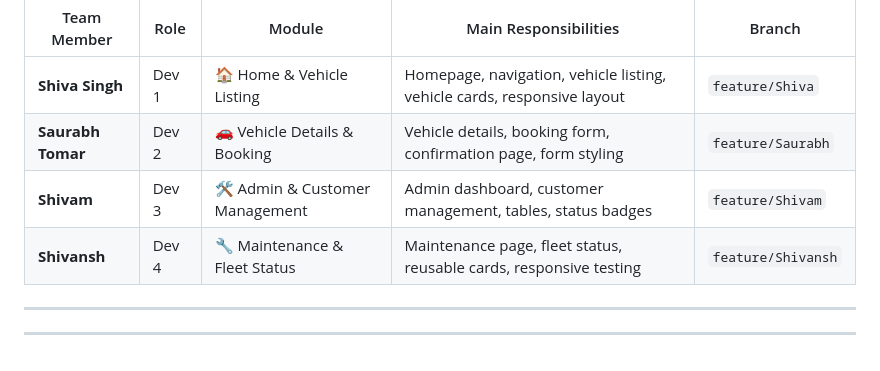
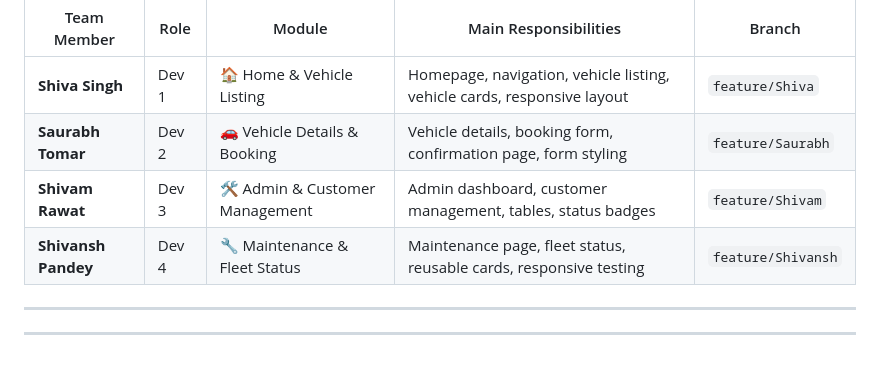
Before and after one commit to ShivaSingh4518/Vehicle-Rental-Fleet-Management-System, a Markdown page: README.md, the part around the change. Rendered like a GitHub page.

```diff
--- a/README.md
+++ b/README.md
@@ -152,8 +152,8 @@ The project is divided among four team members. Each member is responsible for s
 |---|---|---|---|---|
 | **Shiva Singh** | Dev 1 | 🏠 Home & Vehicle Listing | Homepage, navigation, vehicle listing, vehicle cards, responsive layout | `feature/Shiva` |
 | **Saurabh Tomar** | Dev 2 | 🚗 Vehicle Details & Booking | Vehicle details, booking form, confirmation page, form styling | `feature/Saurabh` |
-| **Shivam** | Dev 3 | 🛠️ Admin & Customer Management | Admin dashboard, customer management, tables, status badges | `feature/Shivam` |
-| **Shivansh** | Dev 4 | 🔧 Maintenance & Fleet Status | Maintenance page, fleet status, reusable cards, responsive testing | `feature/Shivansh` |
+| **Shivam Rawat** | Dev 3 | 🛠️ Admin & Customer Management | Admin dashboard, customer management, tables, status badges | `feature/Shivam` |
+| **Shivansh Pandey** | Dev 4 | 🔧 Maintenance & Fleet Status | Maintenance page, fleet status, reusable cards, responsive testing | `feature/Shivansh` |
 
 ---
 
```
